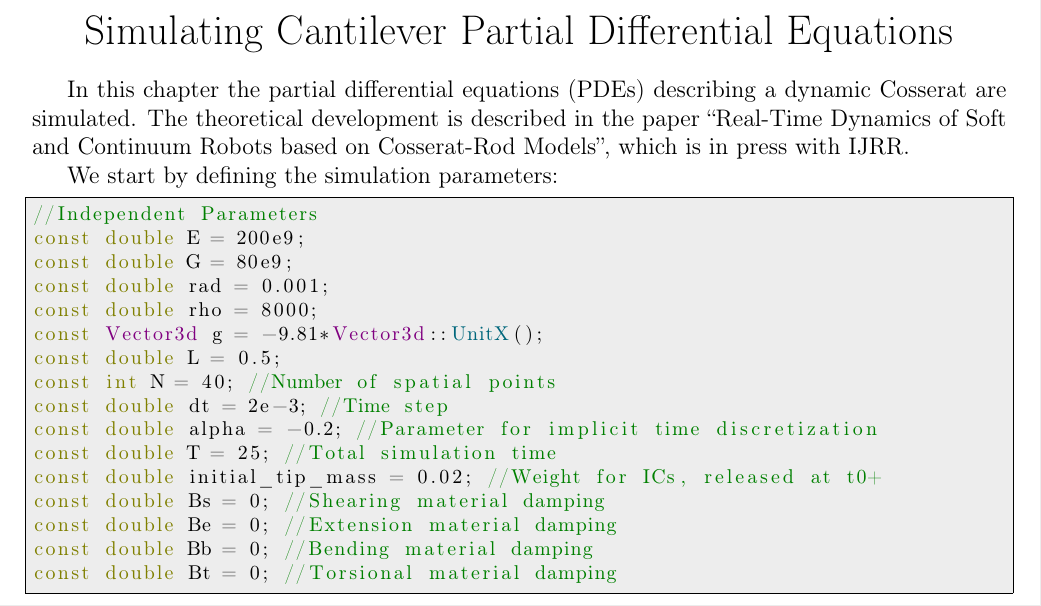
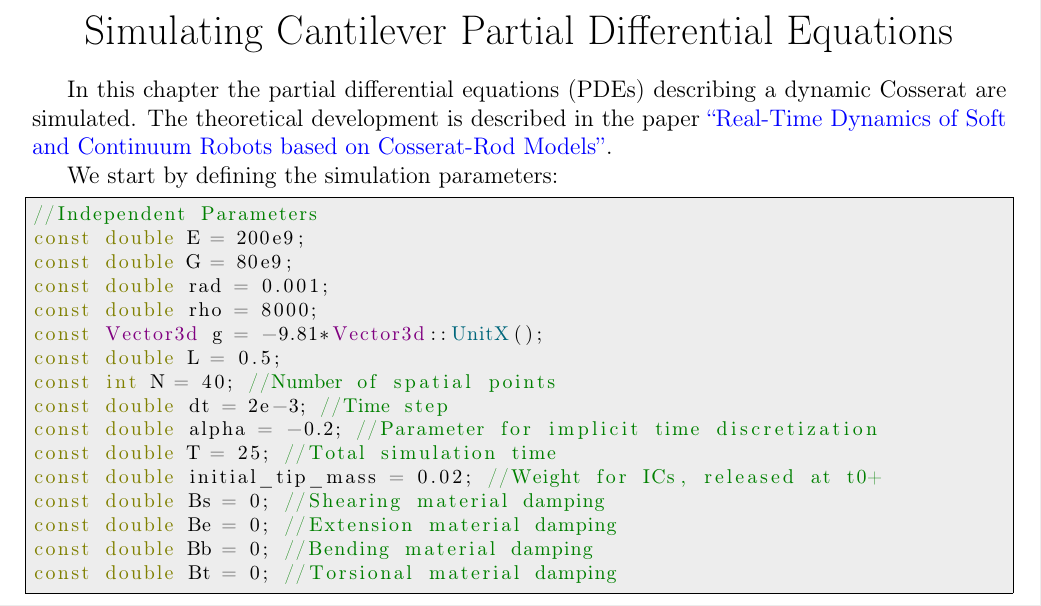
Before and after one commit to JohnDTill/ContinuumRobotExamples, a LaTeX document (02_Dynamics/00_Cosserat_Rod_PDE/LaTeX/CosseratRodPDE.tex): part of page 1 of 5, cut so that both start at the same text. Compiled offline with pdfLaTeX.

Commit message:
Updated PDFs with link to IJRR paper

```diff
--- a/02_Dynamics/00_Cosserat_Rod_PDE/LaTeX/CosseratRodPDE.tex
+++ b/02_Dynamics/00_Cosserat_Rod_PDE/LaTeX/CosseratRodPDE.tex
@@ -63,7 +63,7 @@
 
 \maketitle
 
-In this chapter the partial differential equations (PDEs) describing a dynamic Cosserat are simulated. The theoretical development is described in the paper ``Real-Time Dynamics of Soft and Continuum Robots based on Cosserat-Rod Models'', which is in press with IJRR.
+In this chapter the partial differential equations (PDEs) describing a dynamic Cosserat are simulated. The theoretical development is described in the paper \href{https://journals.sagepub.com/doi/10.1177/0278364919842269}{``Real-Time Dynamics of Soft and Continuum Robots based on Cosserat-Rod Models''}.
 
 We start by defining the simulation parameters:
 \begin{lstlisting}
```
Also changed, not shown: 02_Dynamics/02_CSG_Dynamics/LaTeX/CSG_Dynamics.tex (+1 -1 lines), 02_Dynamics/00_Cosserat_Rod_PDE/CosseratRodPDE.pdf, 02_Dynamics/02_CSG_Dynamics/CSG_Dynamics.pdf.
